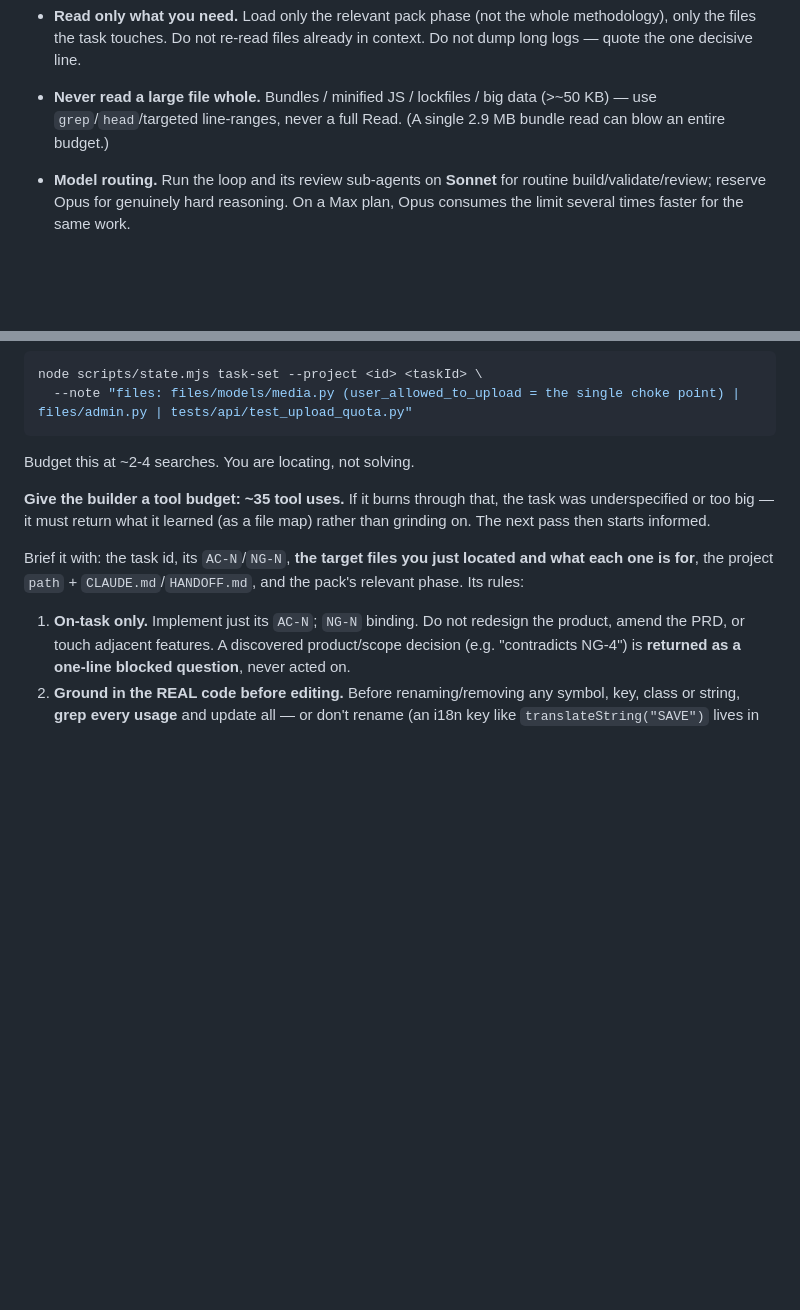
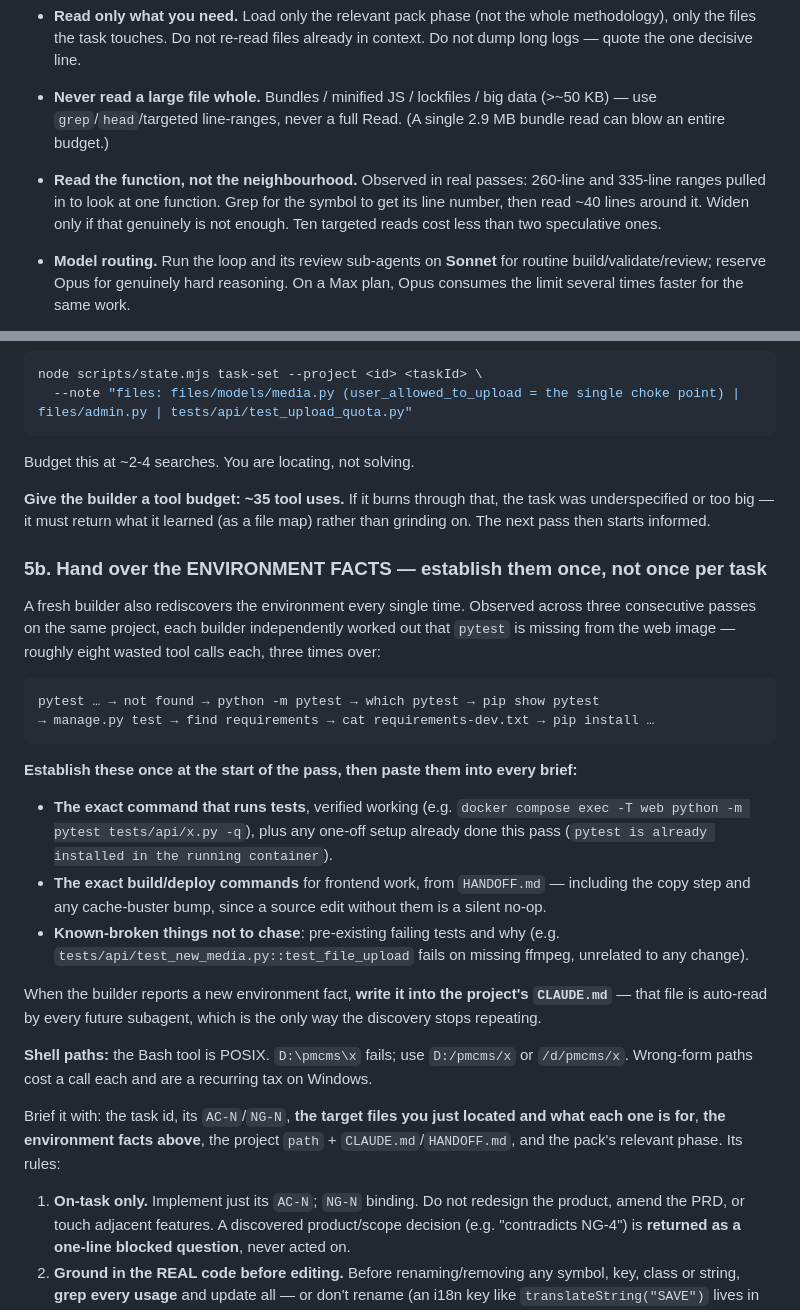
Before and after one commit to shekharcharles/SCH-LOOP, a Markdown page: skills/sch-run/SKILL.md, 2 parts joined by grey strips. Drawn GitHub-style; blank space fills up the shorter version.

Commit message:
perf(run): hand the builder the environment, and read functions not neighbourhoods
Second pass over a full trace, after the locate-first change. Two more leaks, both
of them the same shape: a fresh subagent rediscovering something the orchestrator
already knew.

Environment. Three consecutive builders each independently worked out that pytest
is missing from the web image — roughly eight wasted calls each, three times over:
pytest, python -m pytest, which pytest, pip show, manage.py test, find
requirements, cat requirements-dev.txt, pip install. HANDOFF.md documents the
fact; nobody was handing it over. The orchestrator now establishes the exact
verified test command, the build/copy commands for frontend work, and the list of
known-broken things not to chase, once per pass, and pastes them into every
brief. A new environment fact discovered by a builder goes into the project's
CLAUDE.md, which every future subagent auto-reads — otherwise the rediscovery
simply repeats forever.

Reads. Real passes pulled 260-line and 335-line ranges to look at one function.
Grep for the symbol, read ~40 lines around it, widen only if that is genuinely
not enough.

Also notes that the Bash tool is POSIX: D:\pmcms\x fails, D:/pmcms/x or
/d/pmcms/x works. Wrong-form paths cost a call each on Windows and showed up
repeatedly in the trace.

````diff
--- a/skills/sch-run/SKILL.md
+++ b/skills/sch-run/SKILL.md
@@ -78,6 +78,10 @@ gone. The answer is appended, never overwrites the question.
 - **Never read a large file whole.** Bundles / minified JS / lockfiles / big
   data (>~50 KB) — use `grep`/`head`/targeted line-ranges, never a full Read.
   (A single 2.9 MB bundle read can blow an entire budget.)
+- **Read the function, not the neighbourhood.** Observed in real passes: 260-line
+  and 335-line ranges pulled in to look at one function. Grep for the symbol to
+  get its line number, then read ~40 lines around it. Widen only if that genuinely
+  is not enough. Ten targeted reads cost less than two speculative ones.
 - **Model routing.** Run the loop and its review sub-agents on **Sonnet** for
   routine build/validate/review; reserve Opus for genuinely hard reasoning. On a
   Max plan, Opus consumes the limit several times faster for the same work.
@@ -344,9 +348,43 @@ Budget this at ~2-4 searches. You are locating, not solving.
 task was underspecified or too big — it must return what it learned (as a file
 map) rather than grinding on. The next pass then starts informed.
 
+### 5b. Hand over the ENVIRONMENT FACTS — establish them once, not once per task
+
+A fresh builder also rediscovers the environment every single time. Observed
+across three consecutive passes on the same project, each builder independently
+worked out that `pytest` is missing from the web image — roughly eight wasted
+tool calls each, three times over:
+
+```
+pytest … → not found → python -m pytest → which pytest → pip show pytest
+→ manage.py test → find requirements → cat requirements-dev.txt → pip install …
+```
+
+**Establish these once at the start of the pass, then paste them into every
+brief:**
+
+- **The exact command that runs tests**, verified working (e.g.
+  `docker compose exec -T web python -m pytest tests/api/x.py -q`), plus any
+  one-off setup already done this pass (`pytest is already installed in the
+  running container`).
+- **The exact build/deploy commands** for frontend work, from `HANDOFF.md` —
+  including the copy step and any cache-buster bump, since a source edit without
+  them is a silent no-op.
+- **Known-broken things not to chase**: pre-existing failing tests and why
+  (e.g. `tests/api/test_new_media.py::test_file_upload` fails on missing ffmpeg,
+  unrelated to any change).
+
+When the builder reports a new environment fact, **write it into the project's
+`CLAUDE.md`** — that file is auto-read by every future subagent, which is the
+only way the discovery stops repeating.
+
+**Shell paths:** the Bash tool is POSIX. `D:\pmcms\x` fails; use `D:/pmcms/x` or
+`/d/pmcms/x`. Wrong-form paths cost a call each and are a recurring tax on
+Windows.
+
 Brief it with: the task id, its `AC-N`/`NG-N`, **the target files you just
-located and what each one is for**, the project `path` + `CLAUDE.md`/`HANDOFF.md`,
-and the pack's relevant phase. Its rules:
+located and what each one is for**, **the environment facts above**, the project
+`path` + `CLAUDE.md`/`HANDOFF.md`, and the pack's relevant phase. Its rules:
 
 1. **On-task only.** Implement just its `AC-N`; `NG-N` binding. Do not redesign the
    product, amend the PRD, or touch adjacent features. A discovered product/scope
````
